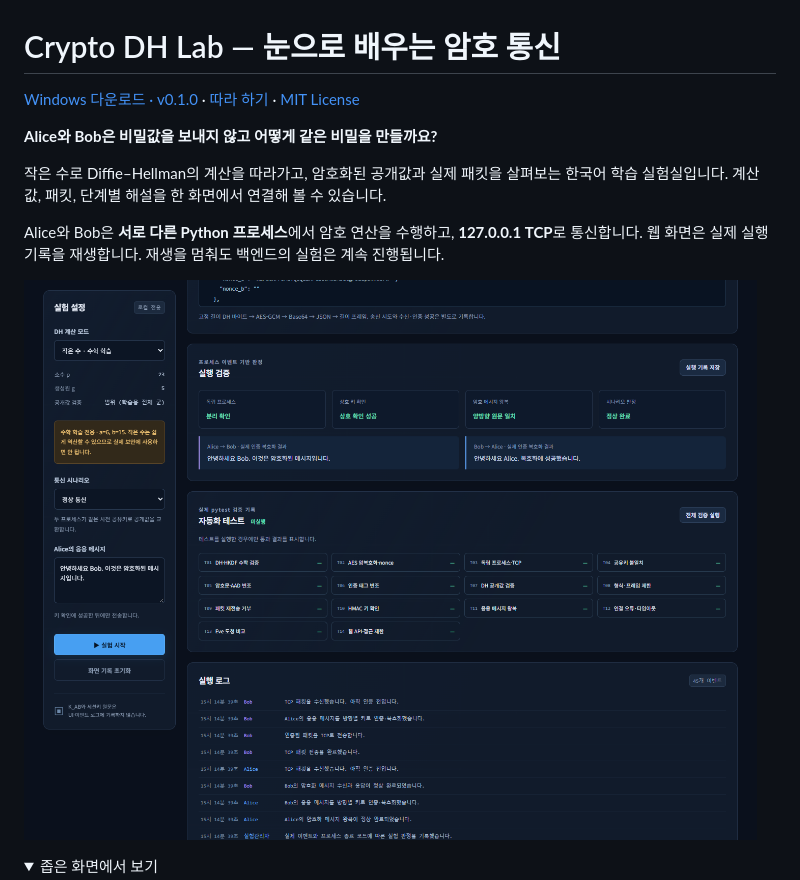
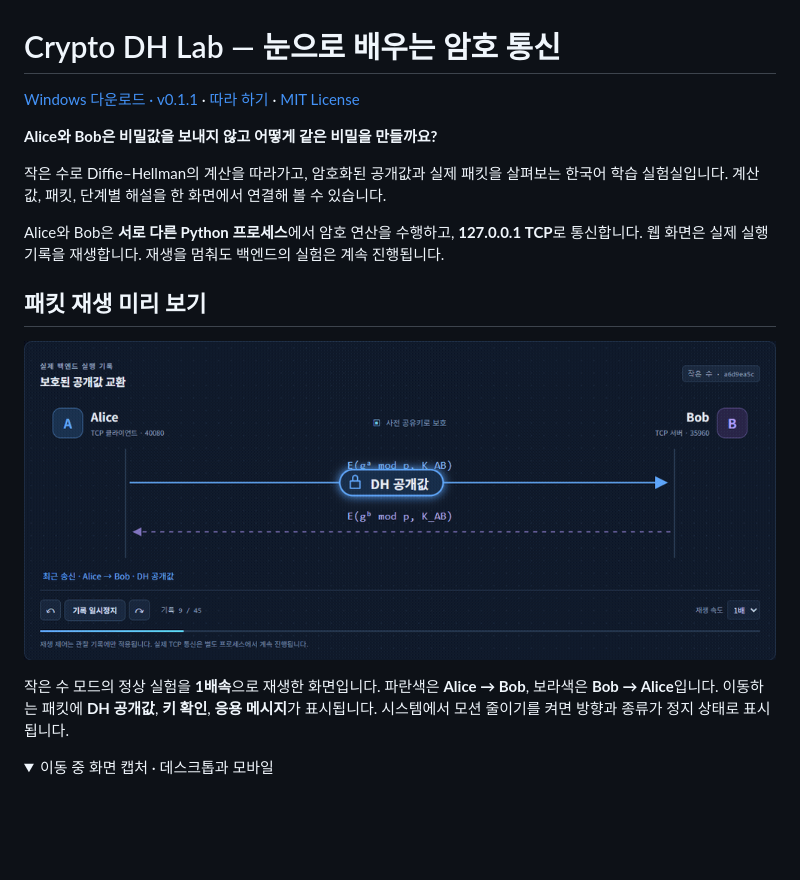
Before and after one commit to leekmny/crypto-dh-lab, a Markdown page: README.md, the part around one of its changes. Rendered like a GitHub page; pictures changed too: docs/images/desktop.png, docs/images/packet-replay.gif (added); folded sections open; blank space fills up the shorter version.

Commit message:
Improve packet replay animation and refresh previews

```diff
--- a/README.md
+++ b/README.md
@@ -1,6 +1,6 @@
 # Crypto DH Lab — 눈으로 배우는 암호 통신
 
-[Windows 다운로드 · v0.1.0](https://github.com/leekmny/crypto-dh-lab/releases/tag/v0.1.0) · [따라 하기](docs/LEARNING.md) · [MIT License](LICENSE)
+[Windows 다운로드 · v0.1.1](https://github.com/leekmny/crypto-dh-lab/releases/tag/v0.1.1) · [따라 하기](docs/LEARNING.md) · [MIT License](LICENSE)
 
 **Alice와 Bob은 비밀값을 보내지 않고 어떻게 같은 비밀을 만들까요?**
 
@@ -8,8 +8,12 @@
 
 Alice와 Bob은 **서로 다른 Python 프로세스**에서 암호 연산을 수행하고, **127.0.0.1 TCP**로 통신합니다. 웹 화면은 실제 실행 기록을 재생합니다. 재생을 멈춰도 백엔드의 실험은 계속 진행됩니다.
 
-![실제 패킷과 단계별 해설을 보여주는 실습 화면](docs/images/desktop.png)
+## 패킷 재생 미리 보기
+
+![작은 수 모드에서 Alice의 파란 패킷과 Bob의 보라색 패킷이 반대 방향으로 이동하는 실제 실험 재생](docs/images/packet-replay.gif)
+
+작은 수 모드의 정상 실험을 **1배속**으로 재생한 화면입니다. 파란색은 **Alice → Bob**, 보라색은 **Bob → Alice**입니다. 이동하는 패킷에 **DH 공개값**, **키 확인**, **응용 메시지**가 표시됩니다. 시스템에서 모션 줄이기를 켜면 방향과 종류가 정지 상태로 표시됩니다.
 
 <details>
-<summary>좁은 화면에서 보기</summary>
+<summary>이동 중 화면 캡처 · 데스크톱과 모바일</summary>
 
```
Also changed, not shown: other parts of README.md (+4 -2 lines), docs/VERIFICATION.md (+6 -0 lines), docs/images/mobile.png, 5 other files.
